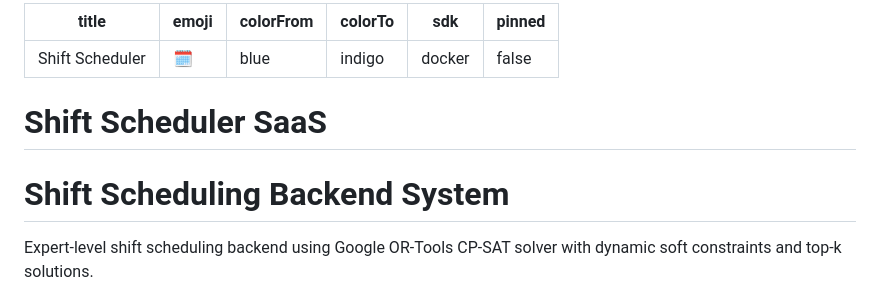
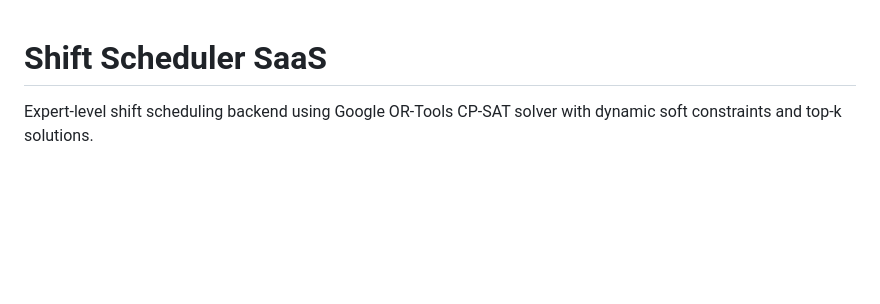
Before and after one commit to davidmuser/shift-scheduler, a Markdown page: README.md, the part around the change. GitHub-like rendering; blank space fills up the shorter version.

Commit message:
Update README to simplify project information
Removed metadata and updated project description.

```diff
--- a/README.md
+++ b/README.md
@@ -1,14 +1,5 @@
----
-title: Shift Scheduler
-emoji: 🗓️
-colorFrom: blue
-colorTo: indigo
-sdk: docker
-pinned: false
----
 
 # Shift Scheduler SaaS
-# Shift Scheduling Backend System
 
 Expert-level shift scheduling backend using Google OR-Tools CP-SAT solver with dynamic soft constraints and top-k solutions.
 
```
